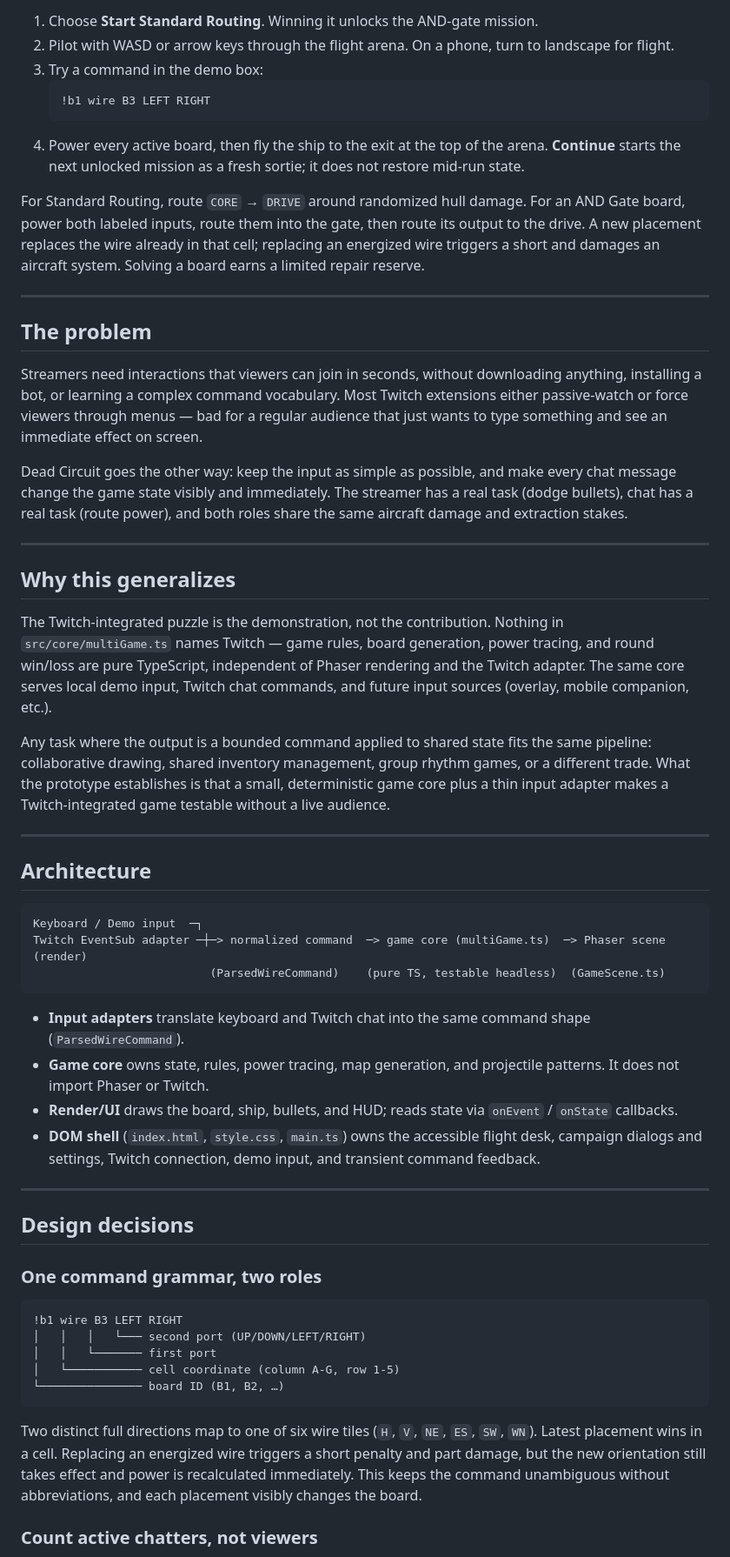
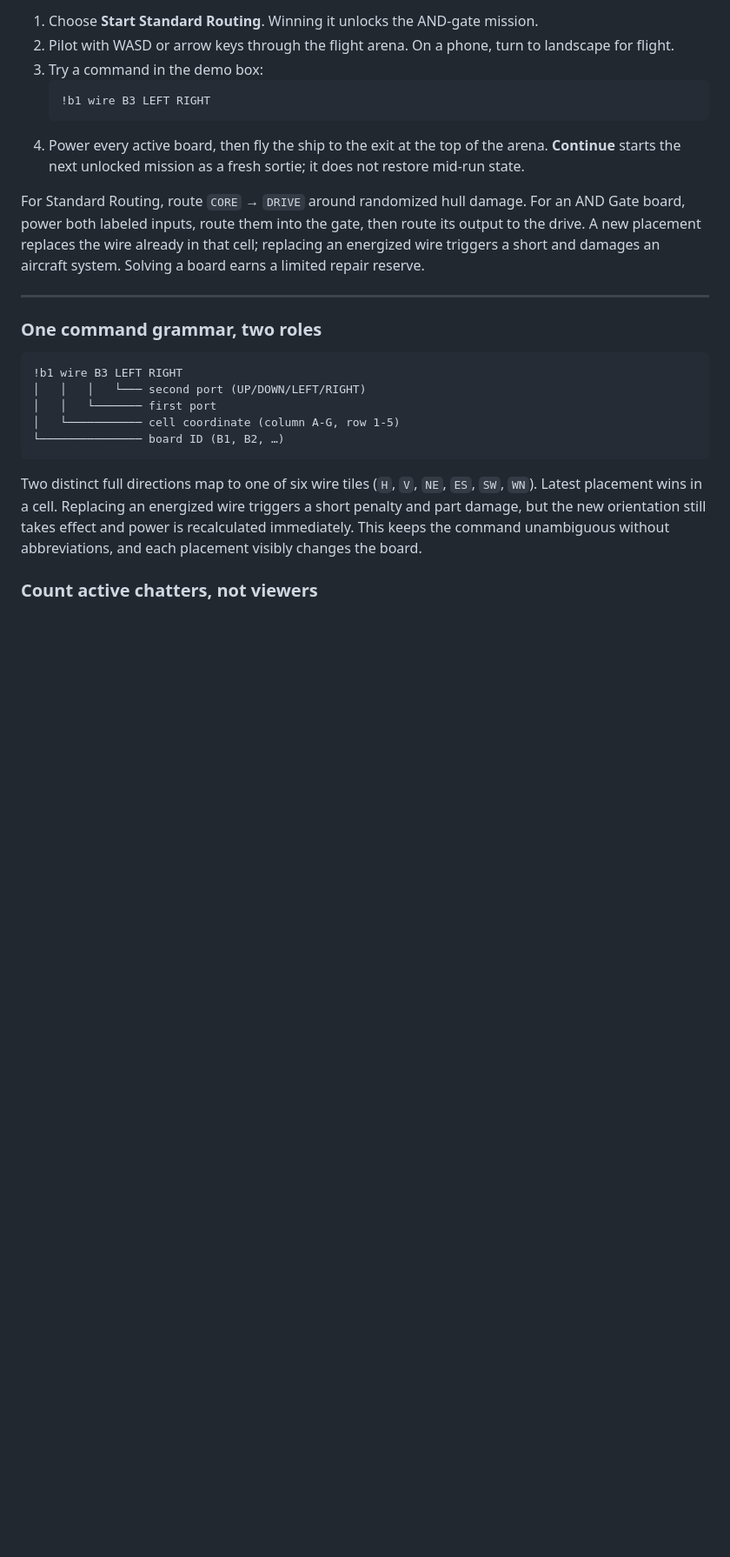
Before and after one commit to SebastianAbeSantoso/Dead-Circuit, a Markdown page: README.md, the part around one of its changes. Shown at 87% size. Drawn GitHub-style; blank space fills up the shorter version.

````diff
--- a/README.md
+++ b/README.md
@@ -32,39 +32,6 @@ For Standard Routing, route `CORE` → `DRIVE` around randomized hull damage. Fo
 
 ---
 
-## The problem
-
-Streamers need interactions that viewers can join in seconds, without downloading anything, installing a bot, or learning a complex command vocabulary. Most Twitch extensions either passive-watch or force viewers through menus — bad for a regular audience that just wants to type something and see an immediate effect on screen.
-
-Dead Circuit goes the other way: keep the input as simple as possible, and make every chat message change the game state visibly and immediately. The streamer has a real task (dodge bullets), chat has a real task (route power), and both roles share the same aircraft damage and extraction stakes.
-
----
-
-## Why this generalizes
-
-The Twitch-integrated puzzle is the demonstration, not the contribution. Nothing in `src/core/multiGame.ts` names Twitch — game rules, board generation, power tracing, and round win/loss are pure TypeScript, independent of Phaser rendering and the Twitch adapter. The same core serves local demo input, Twitch chat commands, and future input sources (overlay, mobile companion, etc.).
-
-Any task where the output is a bounded command applied to shared state fits the same pipeline: collaborative drawing, shared inventory management, group rhythm games, or a different trade. What the prototype establishes is that a small, deterministic game core plus a thin input adapter makes a Twitch-integrated game testable without a live audience.
-
----
-
-## Architecture
-
-```
-Keyboard / Demo input  ─┐
-Twitch EventSub adapter ─┼─> normalized command  ─> game core (multiGame.ts)  ─> Phaser scene (render)
-                          (ParsedWireCommand)    (pure TS, testable headless)  (GameScene.ts)
-```
-
-- **Input adapters** translate keyboard and Twitch chat into the same command shape (`ParsedWireCommand`).
-- **Game core** owns state, rules, power tracing, map generation, and projectile patterns. It does not import Phaser or Twitch.
-- **Render/UI** draws the board, ship, bullets, and HUD; reads state via `onEvent` / `onState` callbacks.
-- **DOM shell** (`index.html`, `style.css`, `main.ts`) owns the accessible flight desk, campaign dialogs and settings, Twitch connection, demo input, and transient command feedback.
-
----
-
-## Design decisions
-
 ### One command grammar, two roles
 
 ```
````
Also changed, not shown: other parts of README.md (+0 -53 lines).
